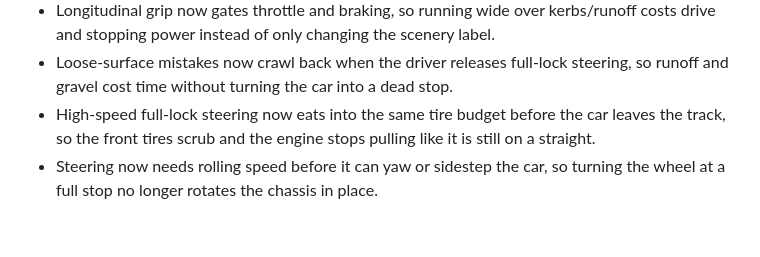
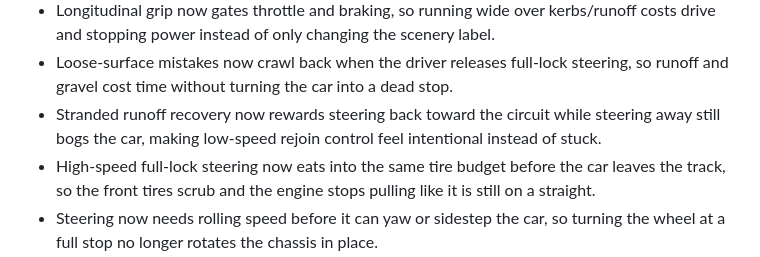
Before and after one commit to Aarekaz/f1-game, a Markdown page: README.md, the part around the change. Rendered like a GitHub page; blank space fills up the shorter version.

Commit message:
docs: note directed runoff recovery

```diff
--- a/README.md
+++ b/README.md
@@ -72,6 +72,7 @@ This is not trying to be a licensed Formula 1 sim. The goal is a web game that f
 - Balanced recovery keeps forced-wide moments on the visible runoff apron, so the car does not spend the camera view floating through empty grass.
 - Longitudinal grip now gates throttle and braking, so running wide over kerbs/runoff costs drive and stopping power instead of only changing the scenery label.
 - Loose-surface mistakes now crawl back when the driver releases full-lock steering, so runoff and gravel cost time without turning the car into a dead stop.
+- Stranded runoff recovery now rewards steering back toward the circuit while steering away still bogs the car, making low-speed rejoin control feel intentional instead of stuck.
 - High-speed full-lock steering now eats into the same tire budget before the car leaves the track, so the front tires scrub and the engine stops pulling like it is still on a straight.
 - Steering now needs rolling speed before it can yaw or sidestep the car, so turning the wheel at a full stop no longer rotates the chassis in place.
 - Road centering, camber, and rejoin pull now need rolling speed or active throttle, so a stopped off-line car stays planted instead of being dragged sideways by invisible forces.
```
